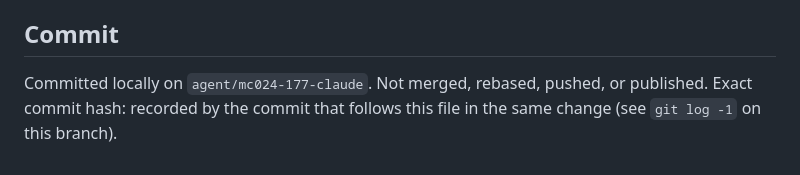
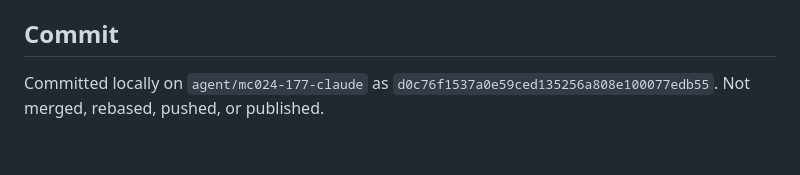
Before and after one commit to ylnhari/mycard-benefits, a Markdown page: coordination/CLAUDE-WORKER-RESULT.md, the part around the change. Rendered like a GitHub page.

Commit message:
Record exact commit hash in MC-024/MC-177 worker result
Co-Authored-By: Claude Sonnet 5 <noreply@anthropic.com>
Claude-Session: https://claude.ai/code/session_01UezD1G8gm686LmXWkeZ6o4

```diff
--- a/coordination/CLAUDE-WORKER-RESULT.md
+++ b/coordination/CLAUDE-WORKER-RESULT.md
@@ -206,6 +206,5 @@ none was already present.
 
 ## Commit
 
-Committed locally on `agent/mc024-177-claude`. Not merged, rebased, pushed,
-or published. Exact commit hash: recorded by the commit that follows this
-file in the same change (see `git log -1` on this branch).
+Committed locally on `agent/mc024-177-claude` as `d0c76f1537a0e59ced135256a808e100077edb55`.
+Not merged, rebased, pushed, or published.
```
